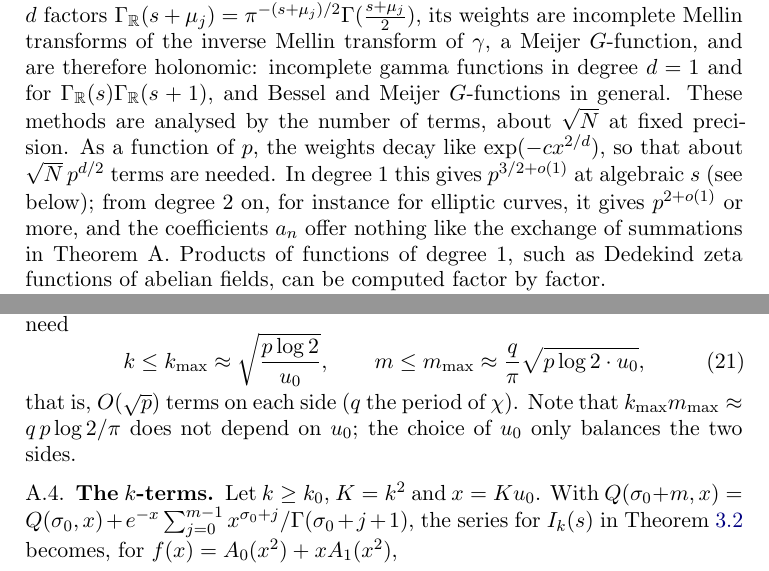
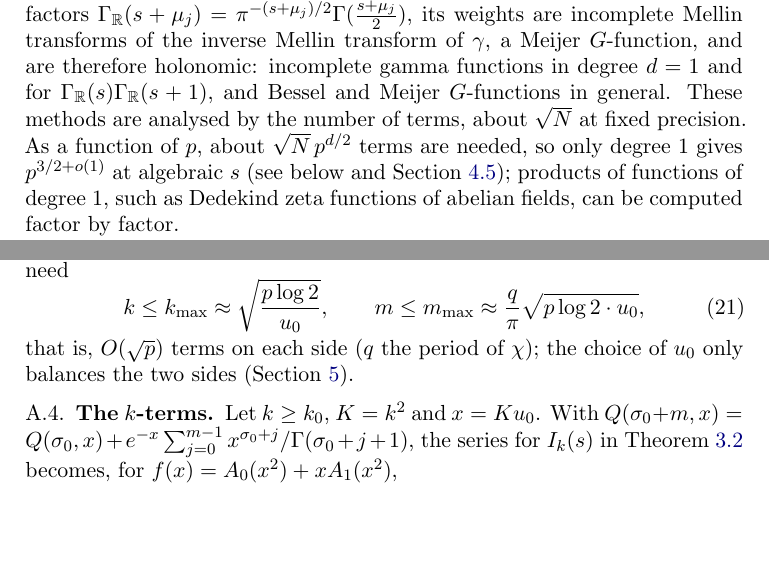
Before and after one commit to fredrik-johansson/holonomic-sums, a LaTeX paper (paper/zetaF.tex): two parts of pages 8 and 74 of 88, joined at a grey line, cut so that both start at the same text, the shorter picture padded with empty space. Compiled offline with pdfLaTeX.

Commit message:
Remove repeated statements (L-functions of higher degree, u0 balancing), Hlawka constant symbol in 7.1
Co-Authored-By: Claude Opus 5.5 <noreply@anthropic.com>
Claude-Session: https://claude.ai/code/session_01Gbwv6wyEkDoBEF29veTx2R

```diff
--- a/paper/zetaF.tex
+++ b/paper/zetaF.tex
@@ -418,11 +418,9 @@ $\Gamma_{\RR}(s+\mu_j) = \pi^{-(s+\mu_j)/2}\Gamma(\frac{s+\mu_j}2)$, its weights
 the inverse Mellin transform of $\gamma$, a Meijer $G$-function, and are therefore holonomic: incomplete gamma
 functions in degree $d = 1$ and for $\Gamma_{\RR}(s)\Gamma_{\RR}(s+1)$, and Bessel and Meijer $G$-functions in
 general. These methods are analysed by the number of terms, about $\sqrt N$ at fixed precision. As a function of
-$p$, the weights decay like $\exp(-cx^{2/d})$, so that about $\sqrt N\,p^{d/2}$ terms are needed. In degree~$1$ this
-gives $p^{3/2+o(1)}$ at algebraic $s$ (see below); from degree~$2$ on, for instance for elliptic curves, it gives
-$p^{2+o(1)}$ or more, and the coefficients $a_n$ offer nothing like the exchange of summations in Theorem~A.
-Products of functions of degree~$1$, such as Dedekind zeta functions of abelian fields, can be computed factor
-by factor.
+$p$, about $\sqrt N\,p^{d/2}$ terms are needed, so only degree~$1$ gives $p^{3/2+o(1)}$ at algebraic $s$ (see below
+and Section~\ref{sec:limits}); products of functions of degree~$1$, such as Dedekind zeta functions of abelian fields,
+can be computed factor by factor.
 
 For $F = 1$ every term of the theta splitting is a single incomplete gamma value, and the method then
 gives $p^{3/2+o(1)}$ at algebraic $s$ by fast evaluation of the incomplete gamma function \cite{CC90,vdH99}.
@@ -3388,8 +3386,8 @@ geometric series, so $p$ bits need
 \begin{equation}\label{eq:counts}
   k \le k_{\max} \approx \sqrt{\frac{p\log 2}{u_0}}, \qquad m \le m_{\max} \approx \frac{q}{\pi}\sqrt{p\log 2\cdot u_0},
 \end{equation}
-that is, $O(\sqrt p)$ terms on each side ($q$ the period of $\chi$). Note that $k_{\max}m_{\max} \approx q\,p\log2/\pi$
-does not depend on $u_0$; the choice of $u_0$ only balances the two sides.
+that is, $O(\sqrt p)$ terms on each side ($q$ the period of $\chi$); the choice of $u_0$ only balances the two sides
+(Section~\ref{sec:complexity}).
 
 \subsection{The $k$-terms}
 Let $k \ge k_0$, $K = k^2$ and $x = Ku_0$. With $Q(\sigma_0+m, x) = Q(\sigma_0, x) + e^{-x}\sum_{j=0}^{m-1}x^{\sigma_0+j}/\Gamma(\sigma_0+j+1)$,
```
Also changed, not shown: paper/zetaF.pdf, paper/zetaF.tex (2 more changed lines).
